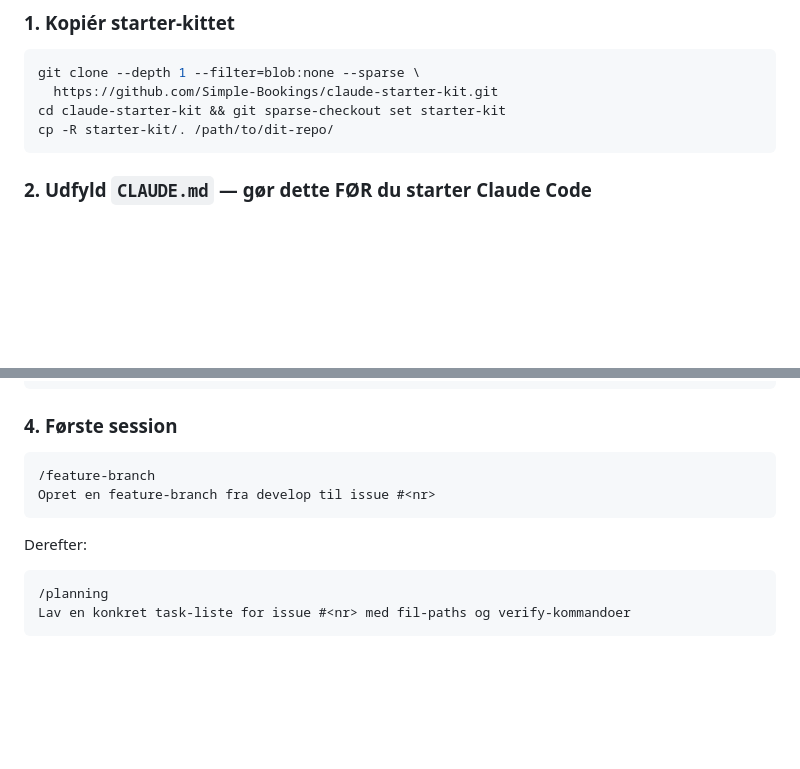
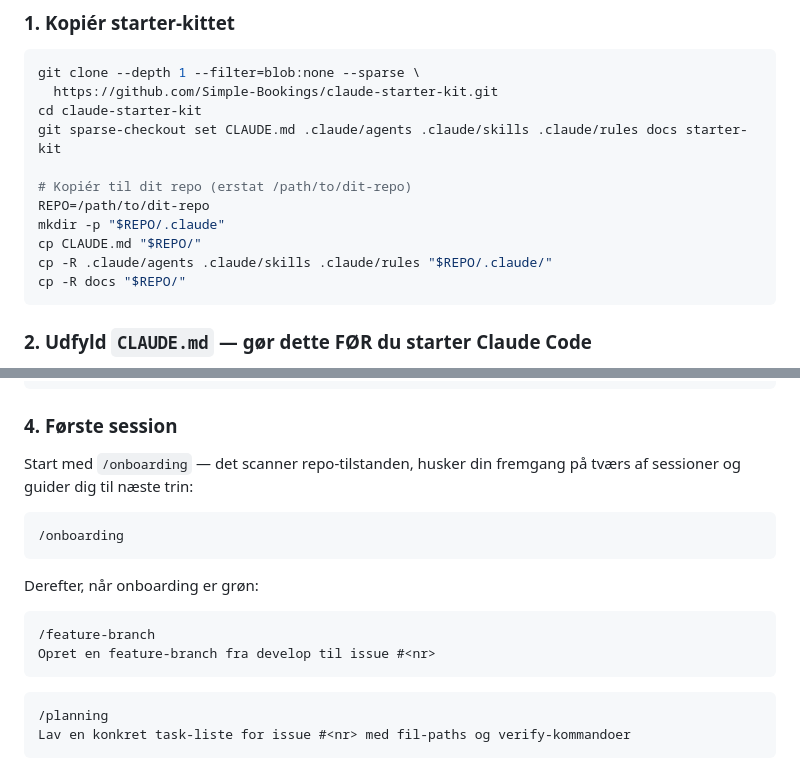
Before and after one commit to Simple-Bookings/claude-starter-kit, a Markdown page: starter-kit/STARTER_KIT.md, 2 parts joined by grey strips. GitHub-like rendering; blank space fills up the shorter version.

````diff
--- a/starter-kit/STARTER_KIT.md
+++ b/starter-kit/STARTER_KIT.md
@@ -18,8 +18,15 @@ Se oversigten over tredjeparts-værktøjer i [README.md](../README.md) for en sa
 ```bash
 git clone --depth 1 --filter=blob:none --sparse \
   https://github.com/Simple-Bookings/claude-starter-kit.git
-cd claude-starter-kit && git sparse-checkout set starter-kit
-cp -R starter-kit/. /path/to/dit-repo/
+cd claude-starter-kit
+git sparse-checkout set CLAUDE.md .claude/agents .claude/skills .claude/rules docs starter-kit
+
+# Kopiér til dit repo (erstat /path/to/dit-repo)
+REPO=/path/to/dit-repo
+mkdir -p "$REPO/.claude"
+cp CLAUDE.md "$REPO/"
+cp -R .claude/agents .claude/skills .claude/rules "$REPO/.claude/"
+cp -R docs "$REPO/"
 ```
 
 ### 2. Udfyld `CLAUDE.md` — gør dette FØR du starter Claude Code
@@ -48,12 +55,18 @@ claude
 
 ### 4. Første session
 
+Start med `/onboarding` — det scanner repo-tilstanden, husker din fremgang på tværs af sessioner og guider dig til næste trin:
+
+```text
+/onboarding
+```
+
+Derefter, når onboarding er grøn:
+
 ```text
 /feature-branch
 Opret en feature-branch fra develop til issue #<nr>
 ```
-
-Derefter:
 
 ```text
 /planning
````
Also changed, not shown: README.md (+23 -5 lines).
